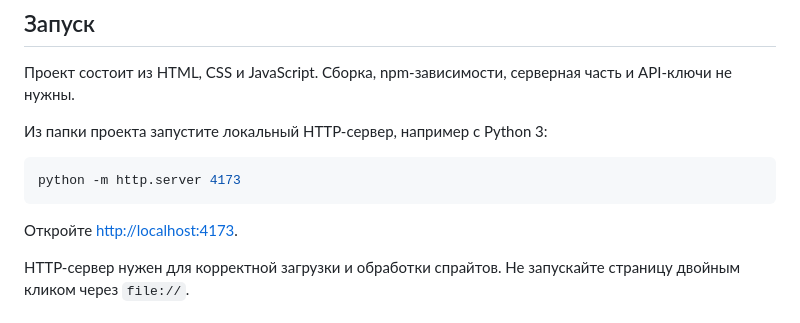
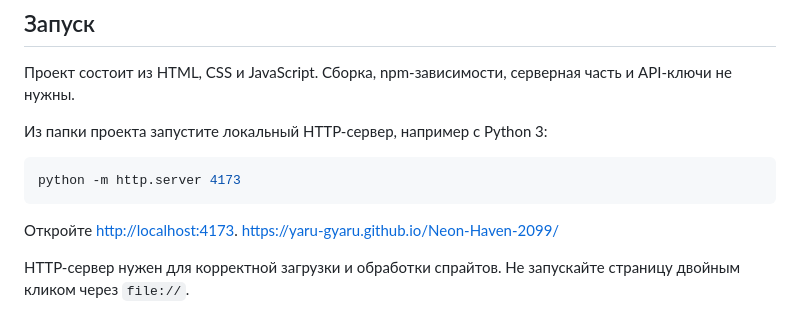
Before and after one commit to yaru-gyaru/Neon-Haven-2099, a Markdown page: README.md, the part around the change. Rendered like a GitHub page.

Commit message:
Update README with documentation link and server info
Added a link to the project documentation and clarified server usage.

````diff
--- a/README.md
+++ b/README.md
@@ -26,6 +26,7 @@ python -m http.server 4173
 ```
 
 Откройте [http://localhost:4173](http://localhost:4173).
+https://yaru-gyaru.github.io/Neon-Haven-2099/
 
 HTTP-сервер нужен для корректной загрузки и обработки спрайтов. Не запускайте страницу двойным кликом через `file://`.
 
````
